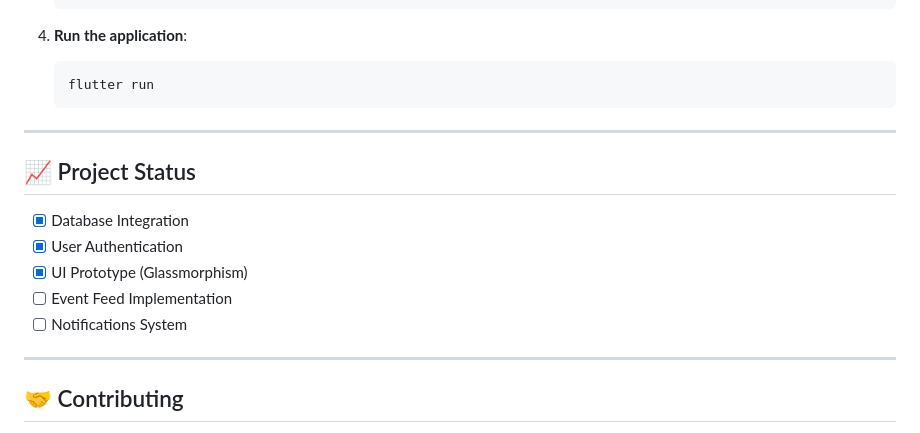
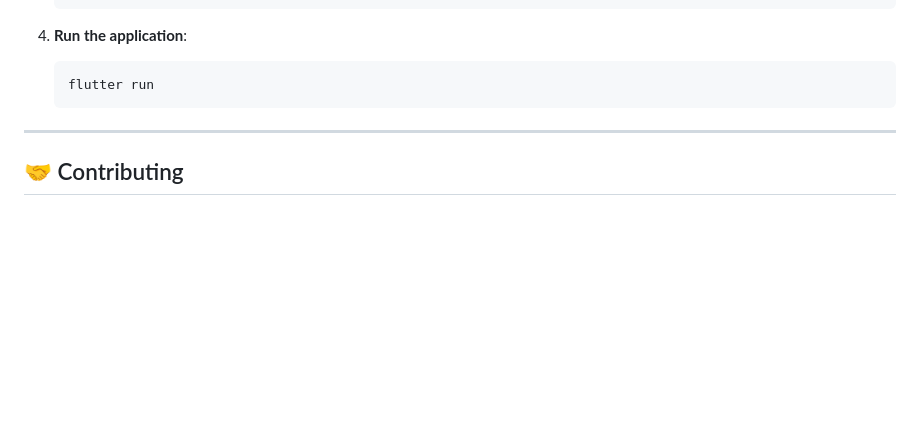
Before and after one commit to biso207/Vez, a Markdown page: README.md, the part around the change. GitHub-like rendering; blank space fills up the shorter version.

```diff
--- a/README.md
+++ b/README.md
@@ -75,16 +75,6 @@ Key visual pillars:
 
 ---
 
-## 📈 Project Status
-
-- [x] Database Integration
-- [x] User Authentication
-- [x] UI Prototype (Glassmorphism)
-- [ ] Event Feed Implementation
-- [ ] Notifications System
-
----
-
 ## 🤝 Contributing
 
 We welcome contributions! If you'd like to improve Vez, please fork the repository and create a pull request, or open an issue with the tag "enhancement".
```
